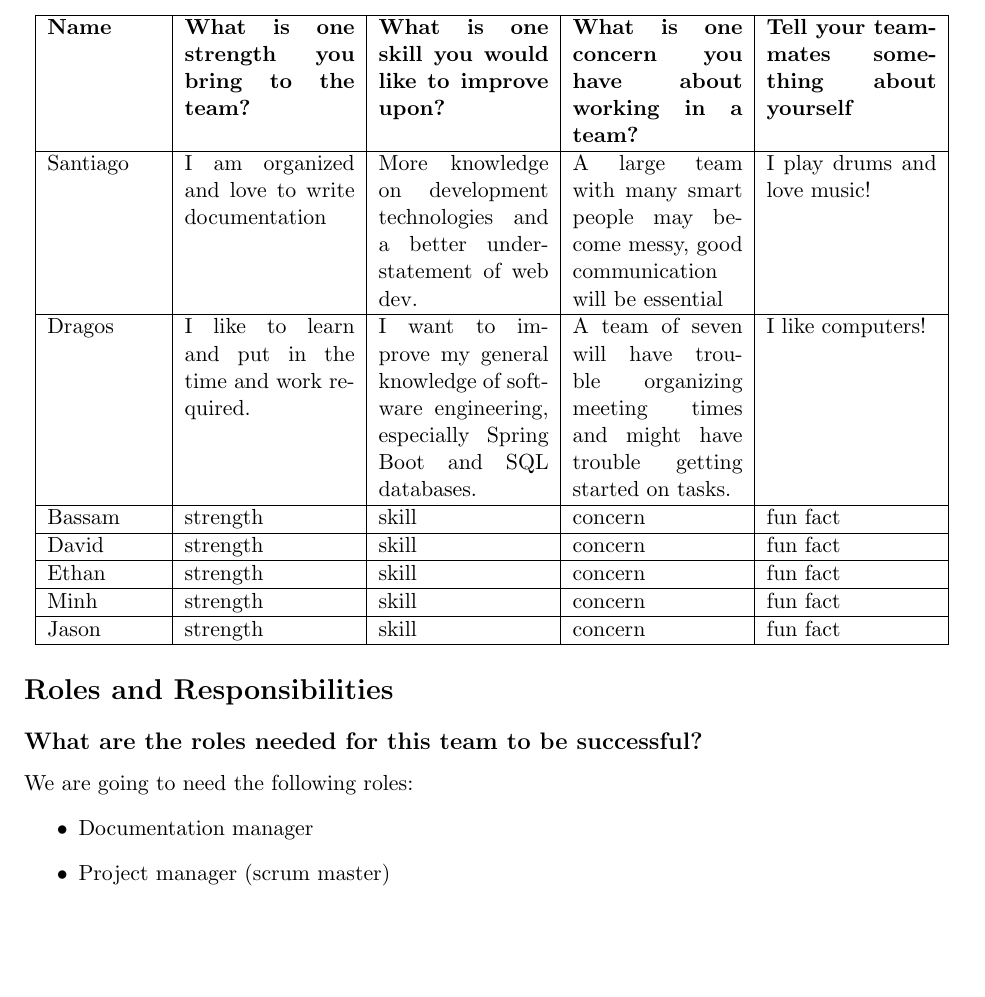
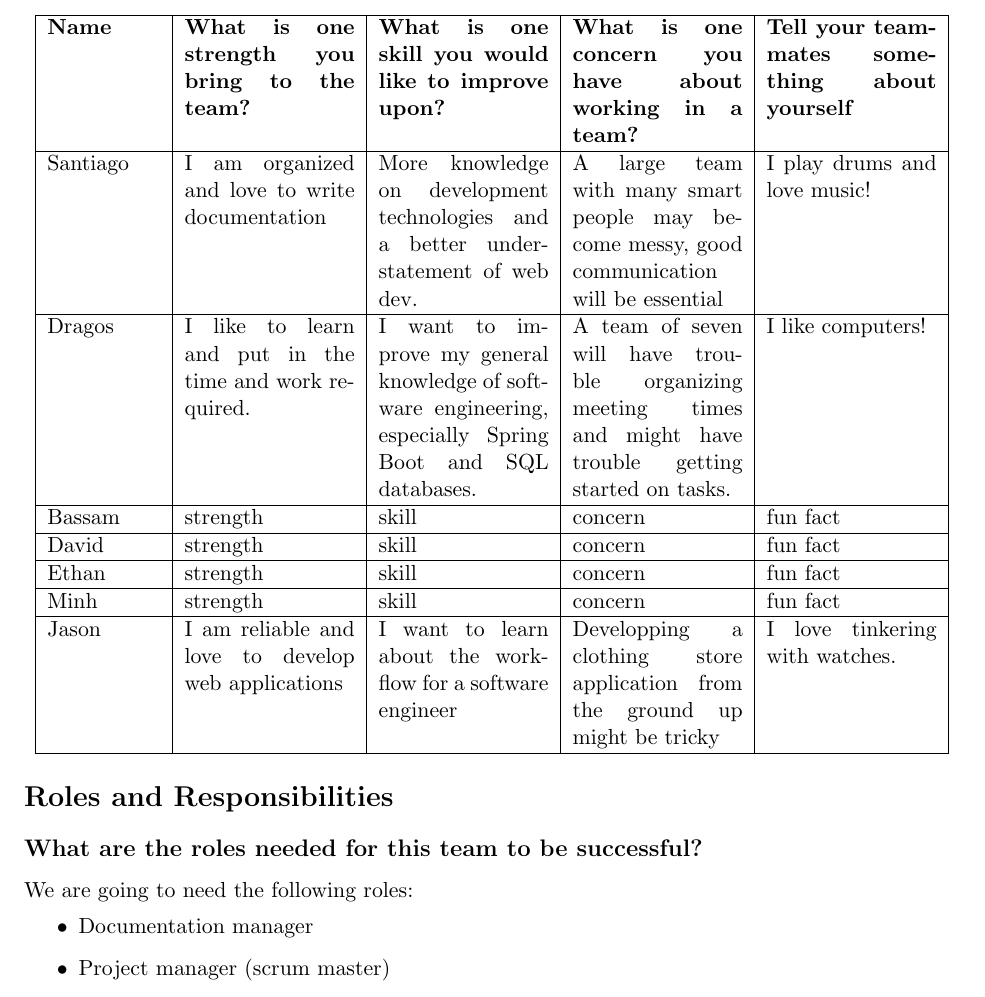
Before and after one commit to McGill-ECSE321-W26/ecse321-project-01, a LaTeX document (docs/team-contract.tex): part of page 2 of 4, cut so that both start at the same text, the shorter picture padded with empty space. Compiled offline with pdfLaTeX.

Commit message:
Revise Jason's information in team contract
Updated Jason's entry with personal strengths and interests.

```diff
--- a/docs/team-contract.tex
+++ b/docs/team-contract.tex
@@ -34,7 +34,7 @@ As a team, decide on how you will address the questions below. Write a brief des
         \hline
         Minh & strength & skill & concern & fun fact \\
         \hline
-        Jason & strength & skill & concern & fun fact \\
+        Jason & I am reliable and love to develop web applications & I want to learn about the workflow for a software engineer & Developping a clothing store application from the ground up might be tricky & I love tinkering with watches. \\
         \hline
     \end{tabular}
 \end{center}
```
